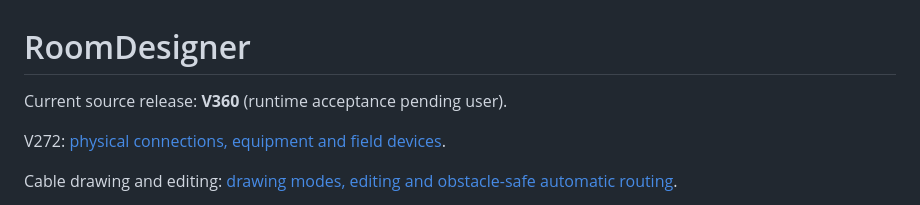
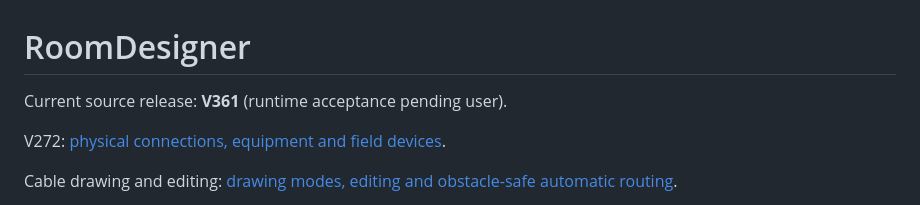
Before and after one commit to salesnspelectronics-create/RoomDesigner, a Markdown page: README.md, the part around the change. Rendered like a GitHub page.

Commit message:
به‌روزرسانی شماره انتشار و مستندات نسخه ۳۶۱ پس از بازبینی PDF

```diff
--- a/README.md
+++ b/README.md
@@ -1,6 +1,6 @@
 # RoomDesigner
 
-Current source release: **V360** (runtime acceptance pending user).
+Current source release: **V361** (runtime acceptance pending user).
 
 V272: [physical connections, equipment and field devices](./CONNECTION-MODEL.md).
 
```
